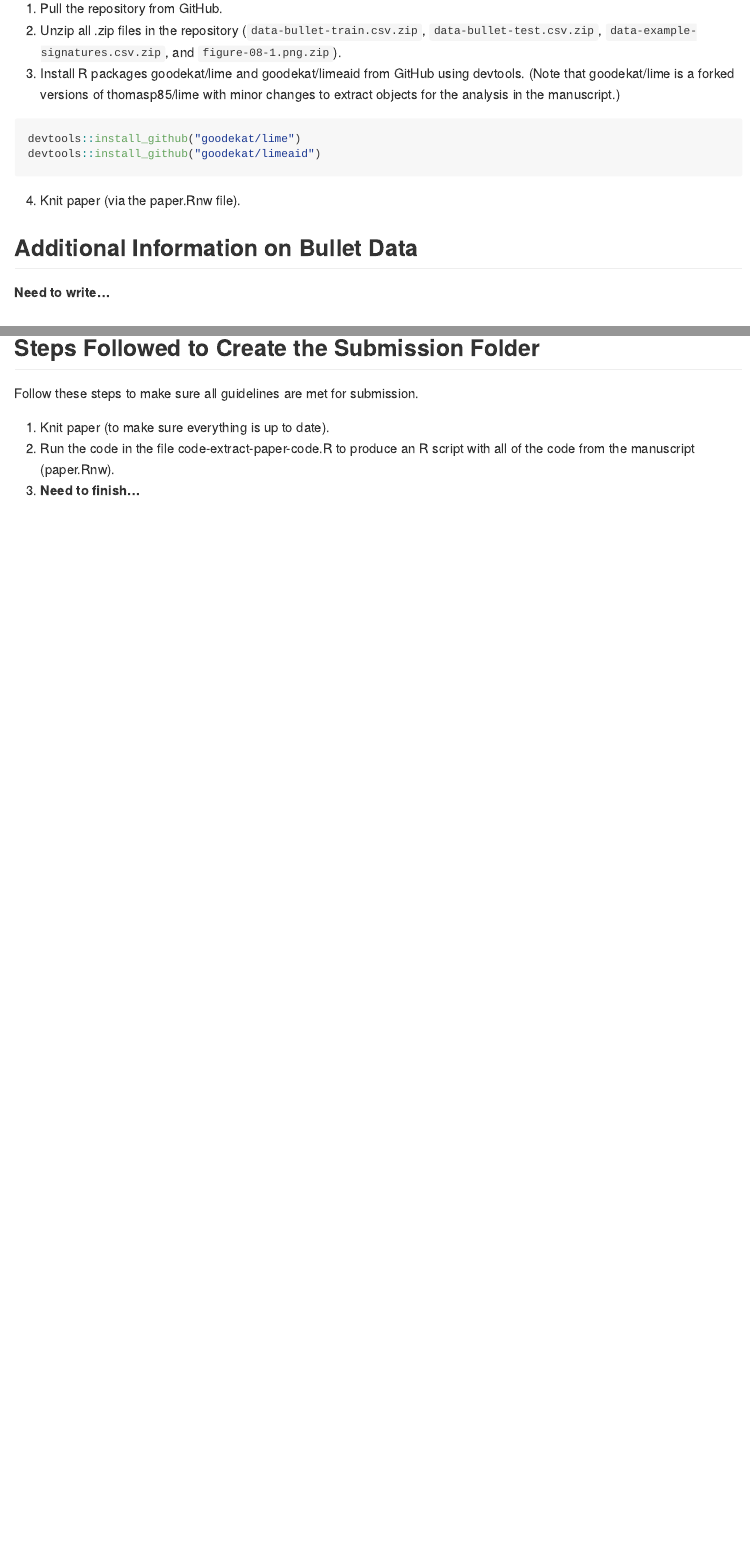
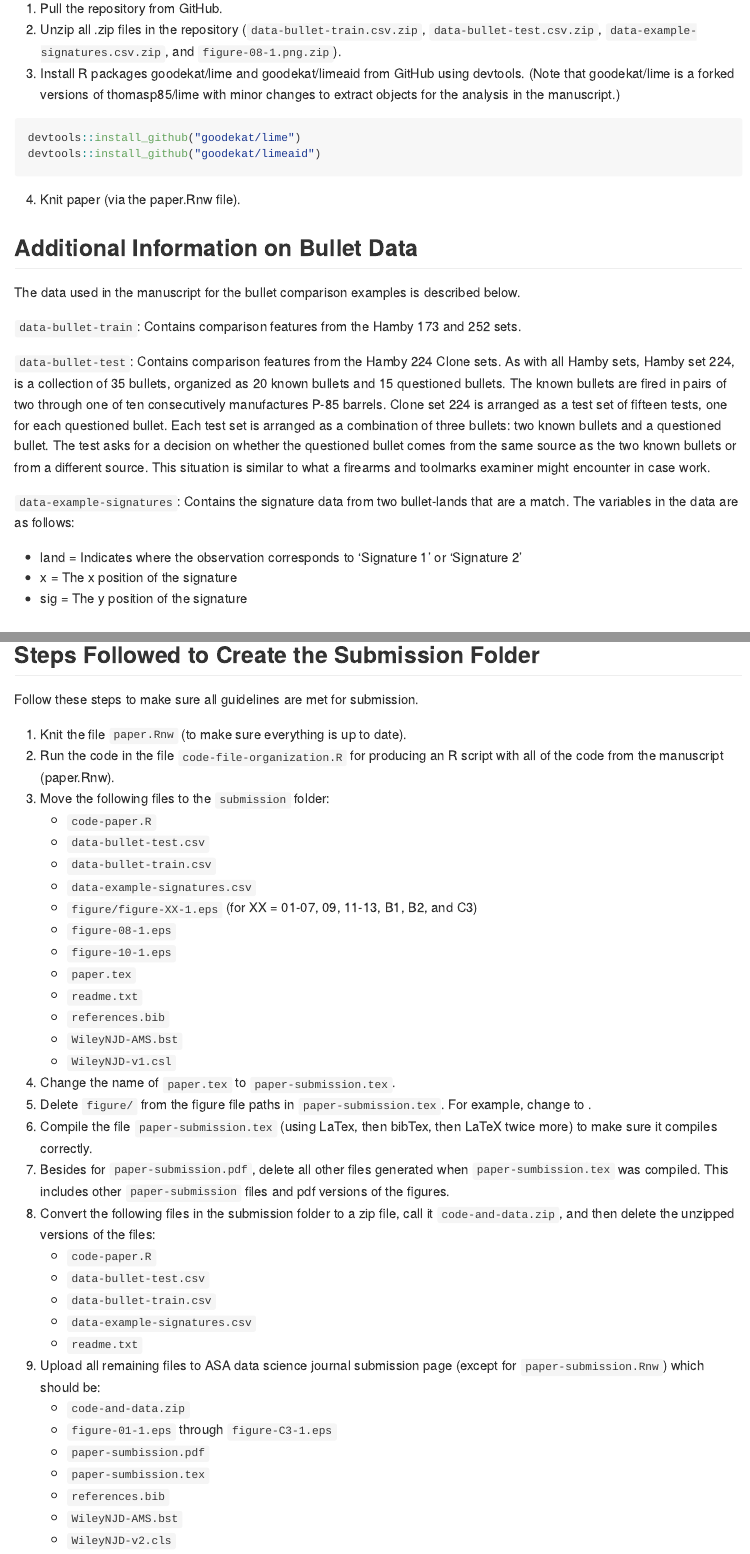
Before and after one commit to goodekat/LIME-diagnostics-paper, an R Markdown document (README.Rmd): the page in a window 1100 px wide, from 1910 px down before the commit and from 1920 px down after it, so that both start at the same text, and a second part further down, joined at a grey line. The pictures show the output file README.md that the author committed with the source, drawn offline in the style of GitHub.

Commit message:
updated readme

```diff
--- a/README.Rmd
+++ b/README.Rmd
@@ -73,7 +72,17 @@ devtools::install_github("goodekat/limeaid")
 
 ## Additional Information on Bullet Data
 
-**Need to write...**
+The data used in the manuscript for the bullet comparison examples is described below.
+
+`data-bullet-train`: Contains comparison features from the Hamby 173 and 252 sets.
+
+`data-bullet-test`: Contains comparison features from the Hamby 224 Clone sets. As with all Hamby sets, Hamby set 224, is a collection of 35 bullets, organized as 20 known bullets and 15 questioned bullets. The known bullets are fired in pairs of two through one of ten consecutively manufactures P-85 barrels. Clone set 224 is arranged as a test set of fifteen tests, one for each questioned bullet. Each test set is arranged as a combination of three bullets: two known bullets and a questioned bullet. The test asks for a decision on whether the questioned bullet comes from the same source as the two known bullets or from a different source. This situation is similar to what a firearms and toolmarks examiner might encounter in case work.
+
+`data-example-signatures`: Contains the signature data from two bullet-lands that are a match. The variables in the data are as follows:
+
+  - land = Indicates where the observation corresponds to 'Signature 1' or 'Signature 2'
+  - x = The x position of the signature
+  - sig = The y position of the signature
 
 ## Figure Font Size Information
 
@@ -96,6 +105,6 @@ The font sizes in the figures are calculated based on how the figures are scaled
 
 Follow these steps to make sure all guidelines are met for submission.
 
-1. Knit paper (to make sure everything is up to date).
-2. Run the code in the file code-extract-paper-code.R to produce an R script with all of the code from the manuscript (paper.Rnw).
-3. **Need to finish...**
+1. Knit the file `paper.Rnw` (to make sure everything is up to date).
+2. Run the code in the file `code-file-organization.R` for producing an R script with all of the code from the manuscript (paper.Rnw).
+3. Move the following files to the `submission` folder:
@@ -101,0 +115,13 @@ Follow these steps to make sure all guidelines are met for submission.
+    - `figure/figure-XX-1.eps` (for XX = 01-07, 09, 11-13, B1, B2, and C3)
+    - `figure-08-1.eps`
+    - `figure-10-1.eps`
+    - `paper.tex`
+    - `readme.txt`
+    - `references.bib`
+    - `WileyNJD-AMS.bst`
+    - `WileyNJD-v1.csl`
+4. Change the name of `paper.tex` to `paper-submission.tex`.
+5. Delete `figure/` from the figure file paths in `paper-submission.tex`. For example, change \includegraphics[width=6.5in]{figure/figure-01-1} to \includegraphics[width=6.5in]{figure-01-1}.
+6. Compile the file `paper-submission.tex` (using LaTex, then bibTex, then LaTeX twice more) to make sure it compiles correctly.
+7. Besides for `paper-submission.pdf`, delete all other files generated when `paper-sumbission.tex` was compiled. This includes other `paper-submission` files and pdf versions of the figures.
+8. Convert the following files in the submission folder to a zip file, call it `code-and-data.zip`, and then delete the unzipped versions of the files:
@@ -101,0 +132,2 @@ Follow these steps to make sure all guidelines are met for submission.
+    - `readme.txt`
+9. Upload all remaining files to ASA data science journal submission page (except for `paper-submission.Rnw`) which should be:
@@ -101,0 +138,3 @@ Follow these steps to make sure all guidelines are met for submission.
+    - `references.bib`
+    - `WileyNJD-AMS.bst`
+    - `WileyNJD-v2.cls`
```
Also changed, not shown: README.md, README.Rmd (33 more changed lines).
